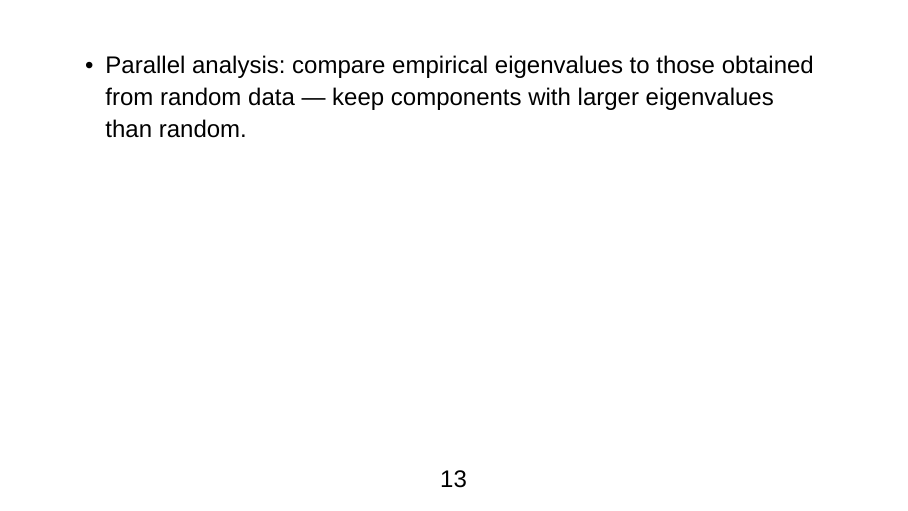
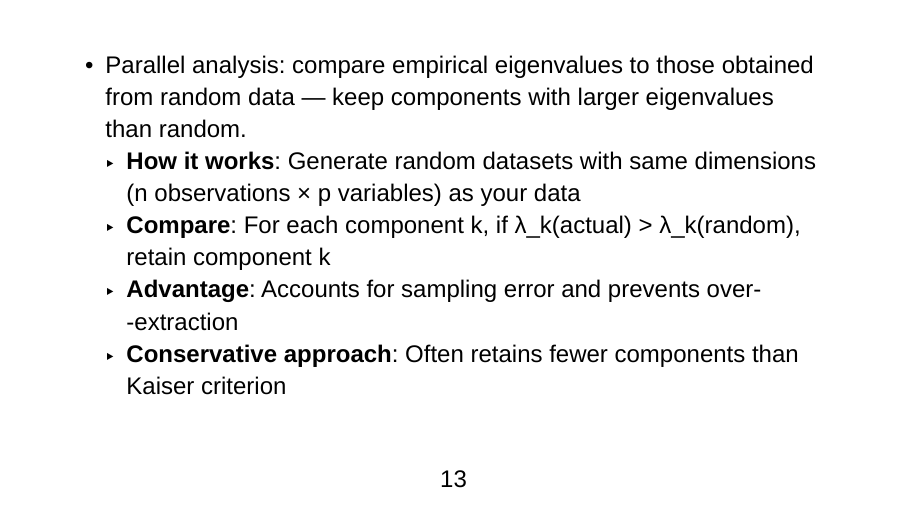
Before and after one commit to rencastillo/tec-ma2003b-lessons, a Typst document (4_Factor_Analysis/beamer/factor_analysis_presentation.typ): page 13 of 125. Compiled offline with Typst 0.15.

Commit message:
Explains parallel analysis for factor retention
Elaborates on the parallel analysis method for determining the number of factors to retain in factor analysis.

It details how the method works, highlighting the comparison of empirical eigenvalues to those from random data. Also, it explains the method's advantage in accounting for sampling error and its conservative nature.

```diff
--- a/4_Factor_Analysis/beamer/factor_analysis_presentation.typ
+++ b/4_Factor_Analysis/beamer/factor_analysis_presentation.typ
@@ -124,6 +124,10 @@
   - Cumulative variance: keep the smallest number of components that explain a target (e.g., 70--90%) of total variance.
   - Scree plot: look for the "elbow" where additional components contribute little incremental variance.
   - Parallel analysis: compare empirical eigenvalues to those obtained from random data — keep components with larger eigenvalues than random.
+    - *How it works*: Generate random datasets with same dimensions (n observations × p variables) as your data
+    - *Compare*: For each component k, if λ_k(actual) > λ_k(random), retain component k
+    - *Advantage*: Accounts for sampling error and prevents over-extraction
+    - *Conservative approach*: Often retains fewer components than Kaiser criterion
 ]
 
 #slide(title: [Practical tips and pitfalls])[
```
